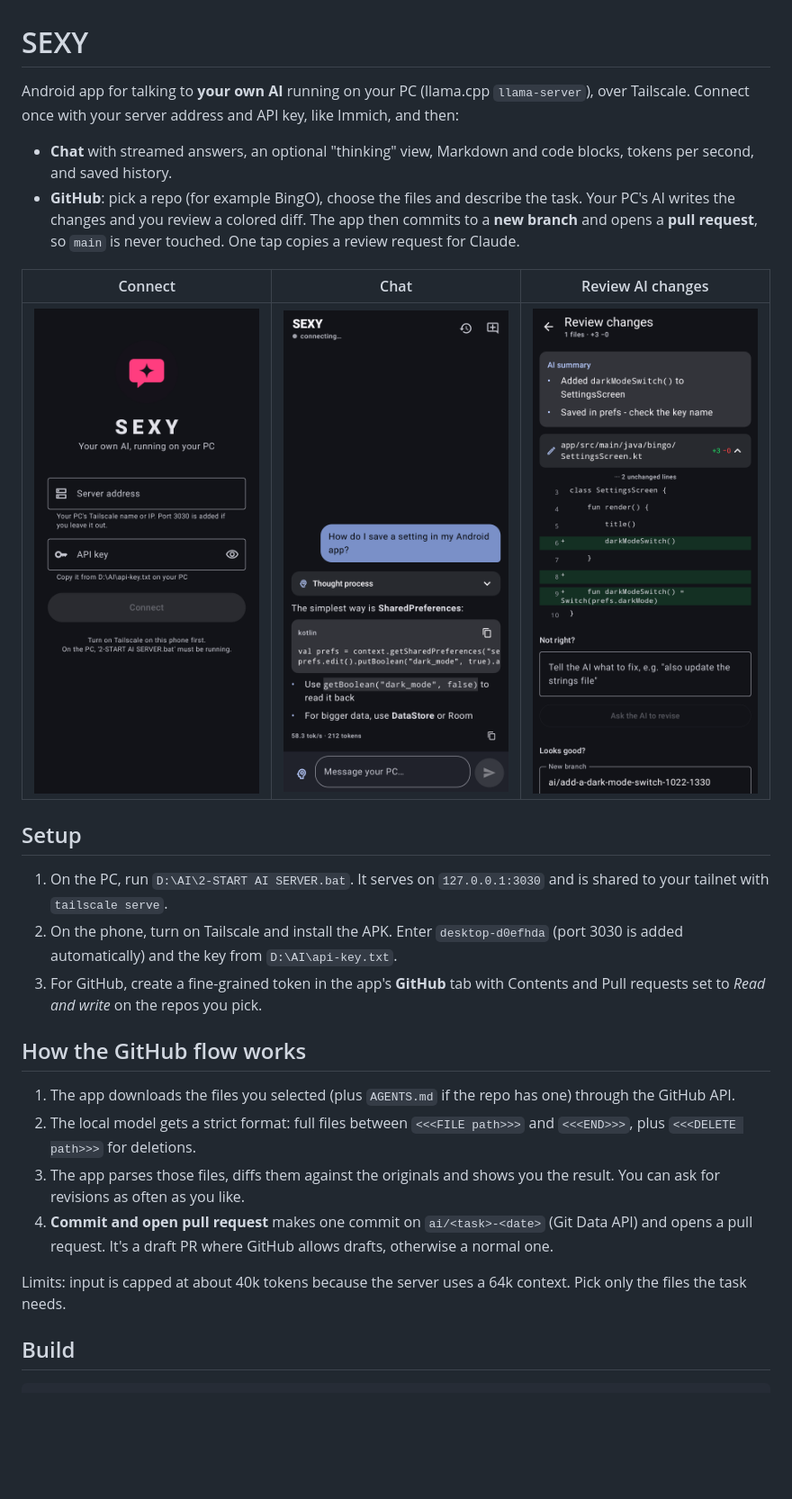
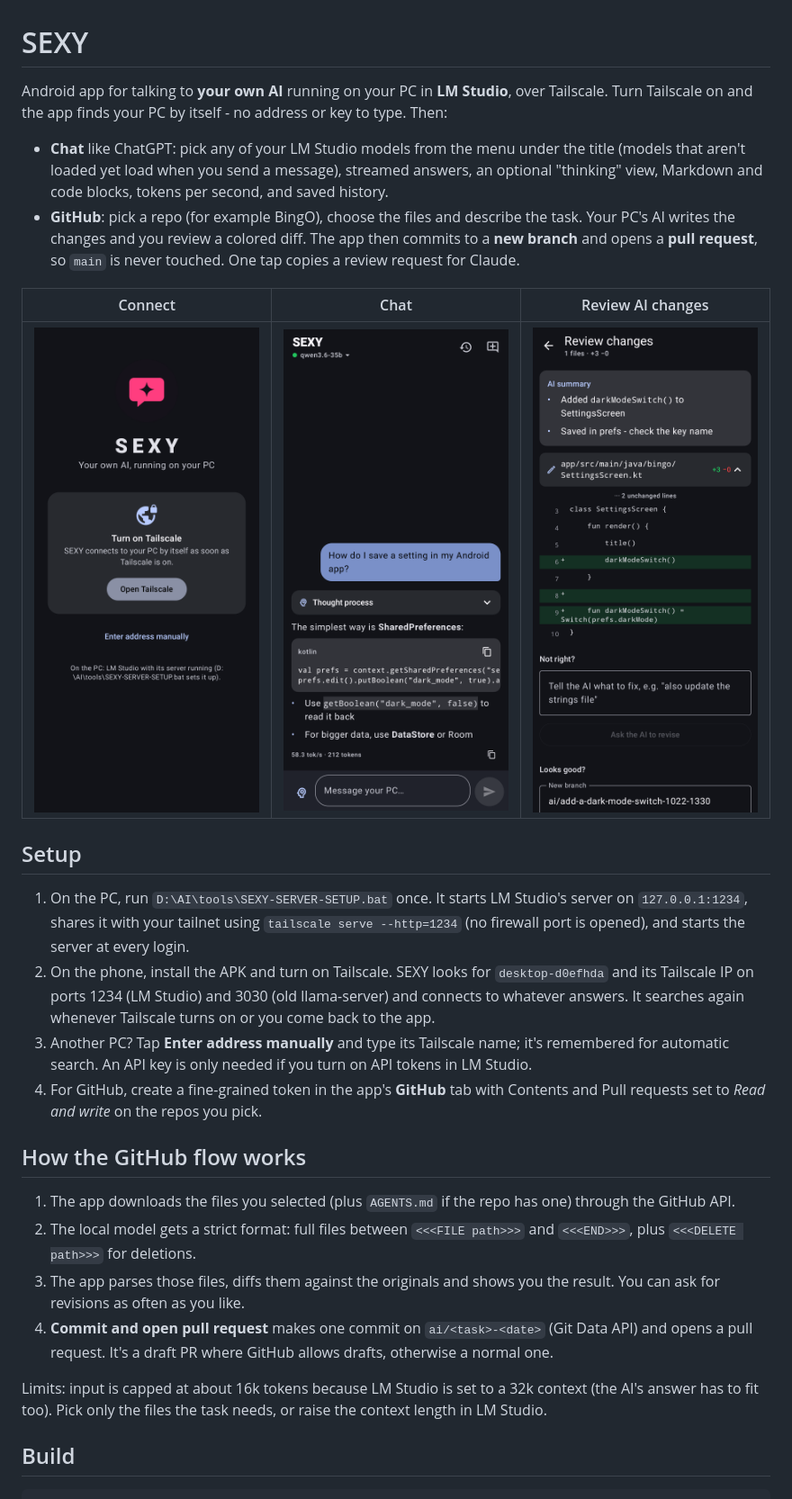
Before and after one commit to OctoPas647/SEXY, a Markdown page: README.md, the part around the change. Shown at 90% size. GitHub-like rendering; pictures changed too: docs/screenshots/1-connect.png, docs/screenshots/3-chat.png; blank space fills up the shorter version.

```diff
--- a/README.md
+++ b/README.md
@@ -1,8 +1,8 @@
 # SEXY
 
-Android app for talking to **your own AI** running on your PC (llama.cpp `llama-server`), over Tailscale. Connect once with your server address and API key, like Immich, and then:
+Android app for talking to **your own AI** running on your PC in **LM Studio**, over Tailscale. Turn Tailscale on and the app finds your PC by itself - no address or key to type. Then:
 
-- **Chat** with streamed answers, an optional "thinking" view, Markdown and code blocks, tokens per second, and saved history.
+- **Chat** like ChatGPT: pick any of your LM Studio models from the menu under the title (models that aren't loaded yet load when you send a message), streamed answers, an optional "thinking" view, Markdown and code blocks, tokens per second, and saved history.
 - **GitHub**: pick a repo (for example BingO), choose the files and describe the task. Your PC's AI writes the changes and you review a colored diff. The app then commits to a **new branch** and opens a **pull request**, so `main` is never touched. One tap copies a review request for Claude.
 
 | Connect | Chat | Review AI changes |
@@ -11,9 +11,10 @@ Android app for talking to **your own AI** running on your PC (llama.cpp `llama-
 
 ## Setup
 
-1. On the PC, run `D:\AI\2-START AI SERVER.bat`. It serves on `127.0.0.1:3030` and is shared to your tailnet with `tailscale serve`.
-2. On the phone, turn on Tailscale and install the APK. Enter `desktop-d0efhda` (port 3030 is added automatically) and the key from `D:\AI\api-key.txt`.
-3. For GitHub, create a fine-grained token in the app's **GitHub** tab with Contents and Pull requests set to *Read and write* on the repos you pick.
+1. On the PC, run `D:\AI\tools\SEXY-SERVER-SETUP.bat` once. It starts LM Studio's server on `127.0.0.1:1234`, shares it with your tailnet using `tailscale serve --http=1234` (no firewall port is opened), and starts the server at every login.
+2. On the phone, install the APK and turn on Tailscale. SEXY looks for `desktop-d0efhda` and its Tailscale IP on ports 1234 (LM Studio) and 3030 (old llama-server) and connects to whatever answers. It searches again whenever Tailscale turns on or you come back to the app.
+3. Another PC? Tap **Enter address manually** and type its Tailscale name; it's remembered for automatic search. An API key is only needed if you turn on API tokens in LM Studio.
+4. For GitHub, create a fine-grained token in the app's **GitHub** tab with Contents and Pull requests set to *Read and write* on the repos you pick.
 
 ## How the GitHub flow works
 
@@ -22,7 +23,7 @@ Android app for talking to **your own AI** running on your PC (llama.cpp `llama-
 3. The app parses those files, diffs them against the originals and shows you the result. You can ask for revisions as often as you like.
 4. **Commit and open pull request** makes one commit on `ai/<task>-<date>` (Git Data API) and opens a pull request. It's a draft PR where GitHub allows drafts, otherwise a normal one.
 
-Limits: input is capped at about 40k tokens because the server uses a 64k context. Pick only the files the task needs.
+Limits: input is capped at about 16k tokens because LM Studio is set to a 32k context (the AI's answer has to fit too). Pick only the files the task needs, or raise the context length in LM Studio.
 
 ## Build
 
```
Also changed, not shown: 17 other files.
